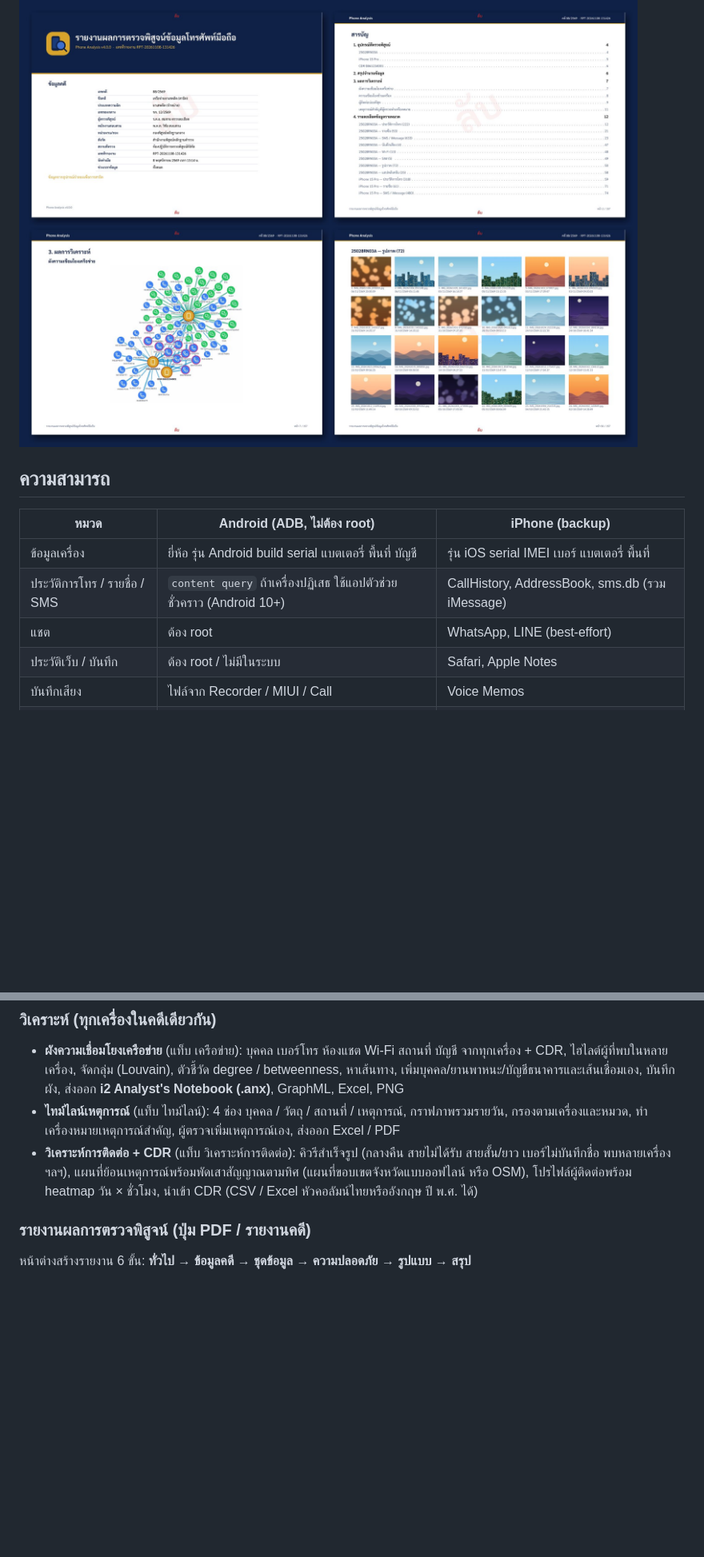
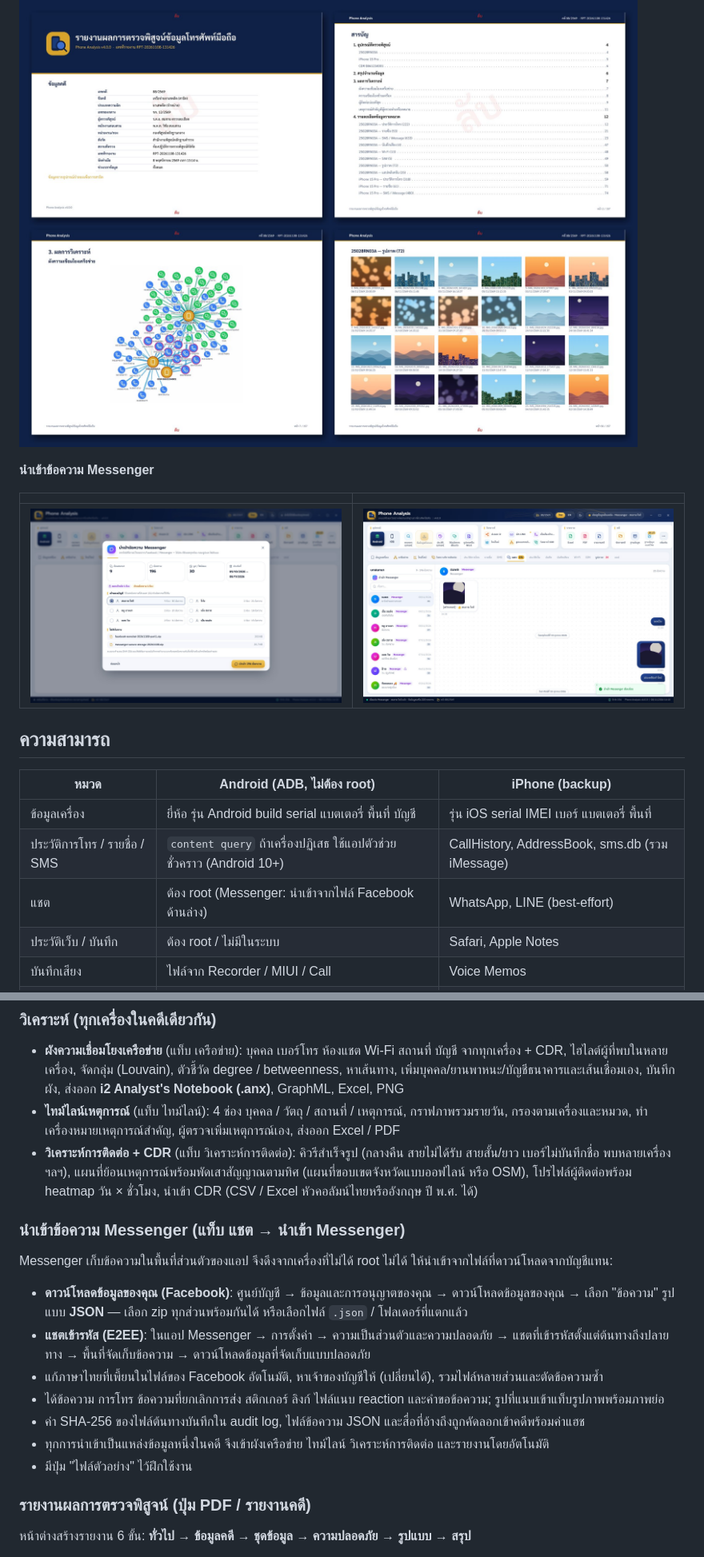
Before and after one commit to chalee2000/Phone-Analyzer, a Markdown page: README.md, 2 parts joined by grey strips. Shown at 80% size. Rendered like a GitHub page; pictures changed too: docs/screenshots/17-messenger-import.jpg (added), docs/screenshots/18-messenger-chats.jpg (added); blank space fills up the shorter version.

```diff
--- a/README.md
+++ b/README.md
@@ -21,13 +21,19 @@
 
 ![ตัวอย่างรายงาน PDF](docs/screenshots/16-report-pdf.jpg)
 
+**นำเข้าข้อความ Messenger**
+
+| | |
+|---|---|
+| ![นำเข้า Messenger](docs/screenshots/17-messenger-import.jpg) | ![แชต Messenger](docs/screenshots/18-messenger-chats.jpg) |
+
 ## ความสามารถ
 
 | หมวด | Android (ADB, ไม่ต้อง root) | iPhone (backup) |
 |---|---|---|
 | ข้อมูลเครื่อง | ยี่ห้อ รุ่น Android build serial แบตเตอรี่ พื้นที่ บัญชี | รุ่น iOS serial IMEI เบอร์ แบตเตอรี่ พื้นที่ |
 | ประวัติการโทร / รายชื่อ / SMS | `content query` ถ้าเครื่องปฏิเสธ ใช้แอปตัวช่วยชั่วคราว (Android 10+) | CallHistory, AddressBook, sms.db (รวม iMessage) |
-| แชต | ต้อง root | WhatsApp, LINE (best-effort) |
+| แชต | ต้อง root (Messenger: นำเข้าจากไฟล์ Facebook ด้านล่าง) | WhatsApp, LINE (best-effort) |
 | ประวัติเว็บ / บันทึก | ต้อง root / ไม่มีในระบบ | Safari, Apple Notes |
 | บันทึกเสียง | ไฟล์จาก Recorder / MIUI / Call | Voice Memos |
 | Wi-Fi / SIM | `cmd wifi`, siminfo (SIM ที่เคยใส่) | wifi plist, ICCID / IMSI |
@@ -44,6 +50,18 @@
 * **ผังความเชื่อมโยงเครือข่าย** (แท็บ เครือข่าย): บุคคล เบอร์โทร ห้องแชต Wi-Fi สถานที่ บัญชี จากทุกเครื่อง + CDR, ไฮไลต์ผู้ที่พบในหลายเครื่อง, จัดกลุ่ม (Louvain), ตัวชี้วัด degree / betweenness, หาเส้นทาง, เพิ่มบุคคล/ยานพาหนะ/บัญชีธนาคารและเส้นเชื่อมเอง, บันทึกผัง, ส่งออก **i2 Analyst's Notebook (.anx)**, GraphML, Excel, PNG
 * **ไทม์ไลน์เหตุการณ์** (แท็บ ไทม์ไลน์): 4 ช่อง บุคคล / วัตถุ / สถานที่ / เหตุการณ์, กราฟภาพรวมรายวัน, กรองตามเครื่องและหมวด, ทำเครื่องหมายเหตุการณ์สำคัญ, ผู้ตรวจเพิ่มเหตุการณ์เอง, ส่งออก Excel / PDF
 * **วิเคราะห์การติดต่อ + CDR** (แท็บ วิเคราะห์การติดต่อ): คิวรีสำเร็จรูป (กลางคืน สายไม่ได้รับ สายสั้น/ยาว เบอร์ไม่บันทึกชื่อ พบหลายเครื่อง ฯลฯ), แผนที่ย้อนเหตุการณ์พร้อมพัดเสาสัญญาณตามทิศ (แผนที่ขอบเขตจังหวัดแบบออฟไลน์ หรือ OSM), โปรไฟล์ผู้ติดต่อพร้อม heatmap วัน × ชั่วโมง, นำเข้า CDR (CSV / Excel หัวคอลัมน์ไทยหรืออังกฤษ ปี พ.ศ. ได้)
+
+### นำเข้าข้อความ Messenger (แท็บ แชต → นำเข้า Messenger)
+
+Messenger เก็บข้อความในพื้นที่ส่วนตัวของแอป จึงดึงจากเครื่องที่ไม่ได้ root ไม่ได้ ให้นำเข้าจากไฟล์ที่ดาวน์โหลดจากบัญชีแทน:
+
+* **ดาวน์โหลดข้อมูลของคุณ (Facebook)**: ศูนย์บัญชี → ข้อมูลและการอนุญาตของคุณ → ดาวน์โหลดข้อมูลของคุณ → เลือก "ข้อความ" รูปแบบ **JSON** — เลือก zip ทุกส่วนพร้อมกันได้ หรือเลือกไฟล์ `.json` / โฟลเดอร์ที่แตกแล้ว
+* **แชตเข้ารหัส (E2EE)**: ในแอป Messenger → การตั้งค่า → ความเป็นส่วนตัวและความปลอดภัย → แชตที่เข้ารหัสตั้งแต่ต้นทางถึงปลายทาง → พื้นที่จัดเก็บข้อความ → ดาวน์โหลดข้อมูลที่จัดเก็บแบบปลอดภัย
+* แก้ภาษาไทยที่เพี้ยนในไฟล์ของ Facebook อัตโนมัติ, หาเจ้าของบัญชีให้ (เปลี่ยนได้), รวมไฟล์หลายส่วนและตัดข้อความซ้ำ
+* ได้ข้อความ การโทร ข้อความที่ยกเลิกการส่ง สติกเกอร์ ลิงก์ ไฟล์แนบ reaction และคำขอข้อความ; รูปที่แนบเข้าแท็บรูปภาพพร้อมภาพย่อ
+* ค่า SHA-256 ของไฟล์ต้นทางบันทึกใน audit log, ไฟล์ข้อความ JSON และสื่อที่อ้างถึงถูกคัดลอกเข้าคดีพร้อมค่าแฮช
+* ทุกการนำเข้าเป็นแหล่งข้อมูลหนึ่งในคดี จึงเข้าผังเครือข่าย ไทม์ไลน์ วิเคราะห์การติดต่อ และรายงานโดยอัตโนมัติ
+* มีปุ่ม "ไฟล์ตัวอย่าง" ไว้ฝึกใช้งาน
 
 ### รายงานผลการตรวจพิสูจน์ (ปุ่ม PDF / รายงานคดี)
 
```
Also changed, not shown: other parts of README.md (+4 -1 lines), 13 other files.
